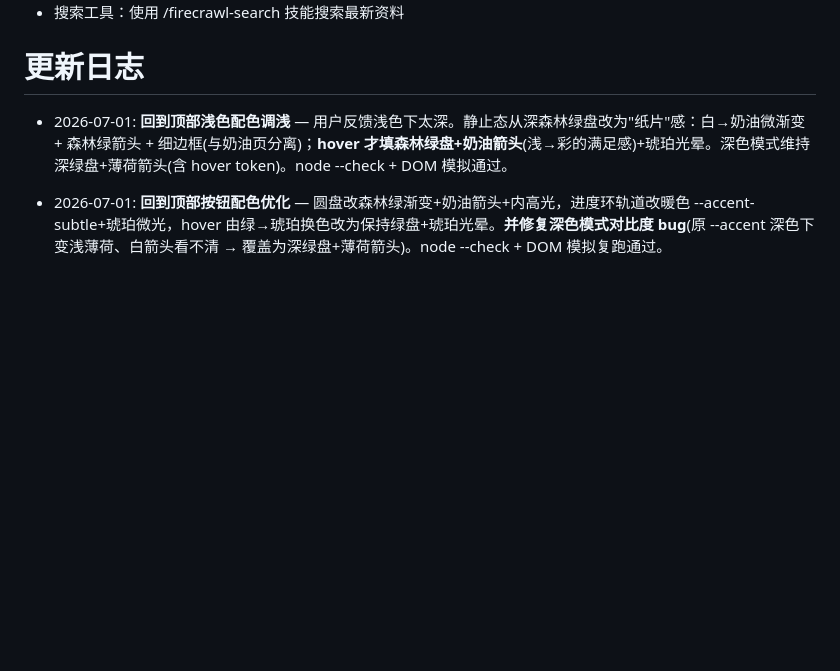
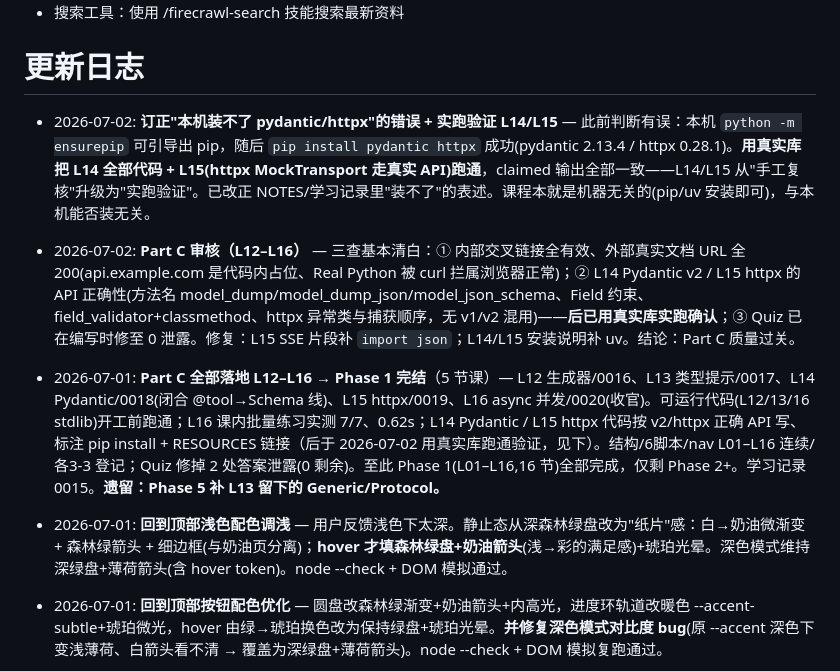
Before and after one commit to Ben-play/ai-agent-learning, a Markdown page: NOTES.md, the part around the change. GitHub-like rendering; blank space fills up the shorter version.

Commit message:
docs(notes): Part C 变更日志、审核与安装说明订正
- 记录 Part C(L12–L16)编写、审核结论
- 订正"本机装不了 pydantic/httpx"的错误：ensurepip 可引导 pip，
  已装 pydantic 2.13/httpx 0.28 并实跑验证 L14/L15；课程机器无关(uv/pip)

Co-Authored-By: Claude Opus 4.8 (1M context) <noreply@anthropic.com>

```diff
--- a/NOTES.md
+++ b/NOTES.md
@@ -12,6 +12,12 @@
 - 搜索工具：使用 /firecrawl-search 技能搜索最新资料
 
 # 更新日志
+
+- 2026-07-02: **订正"本机装不了 pydantic/httpx"的错误 + 实跑验证 L14/L15** — 此前判断有误：本机 `python -m ensurepip` 可引导出 pip，随后 `pip install pydantic httpx` 成功(pydantic 2.13.4 / httpx 0.28.1)。**用真实库把 L14 全部代码 + L15(httpx MockTransport 走真实 API)跑通**，claimed 输出全部一致——L14/L15 从"手工复核"升级为"实跑验证"。已改正 NOTES/学习记录里"装不了"的表述。课程本就是机器无关的(pip/uv 安装即可)，与本机能否装无关。
+
+- 2026-07-02: **Part C 审核（L12–L16）** — 三查基本清白：① 内部交叉链接全有效、外部真实文档 URL 全 200(api.example.com 是代码内占位、Real Python 被 curl 拦属浏览器正常)；② L14 Pydantic v2 / L15 httpx 的 API 正确性(方法名 model_dump/model_dump_json/model_json_schema、Field 约束、field_validator+classmethod、httpx 异常类与捕获顺序，无 v1/v2 混用)——**后已用真实库实跑确认**；③ Quiz 已在编写时修至 0 泄露。修复：L15 SSE 片段补 `import json`；L14/L15 安装说明补 uv。结论：Part C 质量过关。
+
+- 2026-07-01: **Part C 全部落地 L12–L16 → Phase 1 完结**（5 节课）— L12 生成器/0016、L13 类型提示/0017、L14 Pydantic/0018(闭合 @tool→Schema 线)、L15 httpx/0019、L16 async 并发/0020(收官)。可运行代码(L12/13/16 stdlib)开工前跑通；L16 课内批量练习实测 7/7、0.62s；L14 Pydantic / L15 httpx 代码按 v2/httpx 正确 API 写、标注 pip install + RESOURCES 链接（后于 2026-07-02 用真实库跑通验证，见下）。结构/6脚本/nav L01–L16 连续/各3-3 登记；Quiz 修掉 2 处答案泄露(0 剩余)。至此 Phase 1(L01–L16,16 节)全部完成，仅剩 Phase 2+。学习记录 0015。**遗留：Phase 5 补 L13 留下的 Generic/Protocol。**
 
 - 2026-07-01: **回到顶部浅色配色调浅** — 用户反馈浅色下太深。静止态从深森林绿盘改为"纸片"感：白→奶油微渐变 + 森林绿箭头 + 细边框(与奶油页分离)；**hover 才填森林绿盘+奶油箭头**(浅→彩的满足感)+琥珀光晕。深色模式维持深绿盘+薄荷箭头(含 hover token)。node --check + DOM 模拟通过。
 
```
